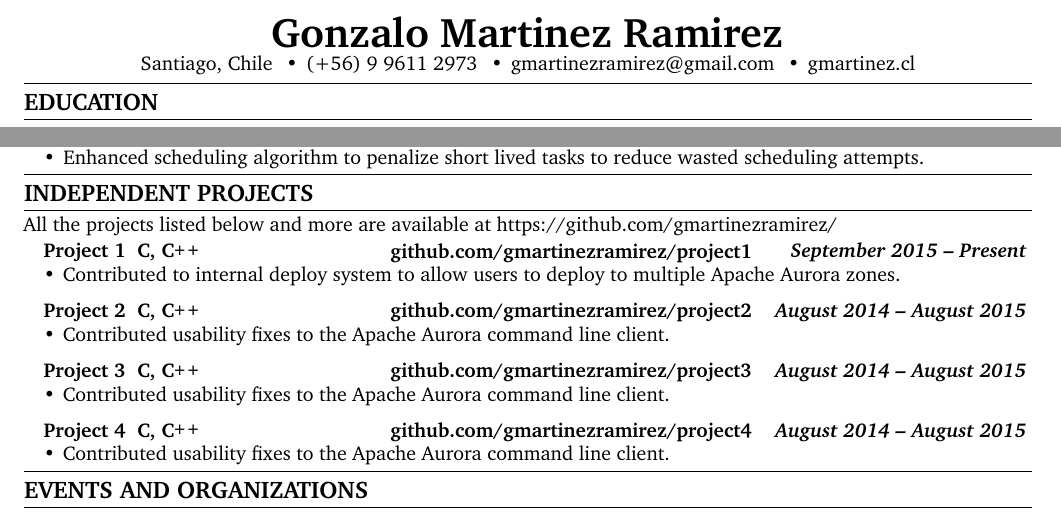
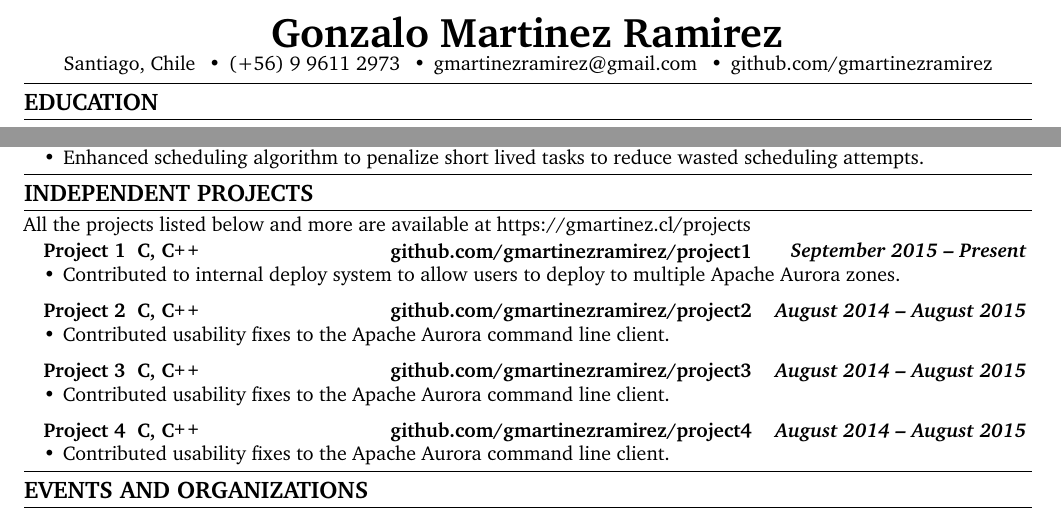
Before and after one commit to gmartinezramirez-old/CV-LaTeX, a LaTeX CV (cv.tex): two parts of the page, joined at a grey line, cut so that both start at the same text. Compiled offline with pdfLaTeX.

Commit message:
CHG: now header have the github page

```diff
--- a/cv.tex
+++ b/cv.tex
@@ -126,7 +126,7 @@
   %\end{tabu}
   %\end{center}
 
-  \titlePersonalInfo{Gonzalo Martinez Ramirez}{Santiago, Chile}{(+56) 9 9611 2973}{gmartinezramirez@gmail.com}{gmartinez.cl}
+  \titlePersonalInfo{Gonzalo Martinez Ramirez}{Santiago, Chile}{(+56) 9 9611 2973}{gmartinezramirez@gmail.com}{github.com/gmartinezramirez}
 
   \vspace{-0.3em}
   %\sectionTitle{About me}
@@ -191,7 +191,7 @@
   \vspace{0.30em}
 
   \sectionTitle{Independent Projects}
-  \noindent All the projects listed below and more are available at https://github.com/gmartinezramirez/
+  \noindent All the projects listed below and more are available at https://gmartinez.cl/projects
   \vspace{-0.9em}
   \begin{itemize}
     \parskip=-0.6em
```
